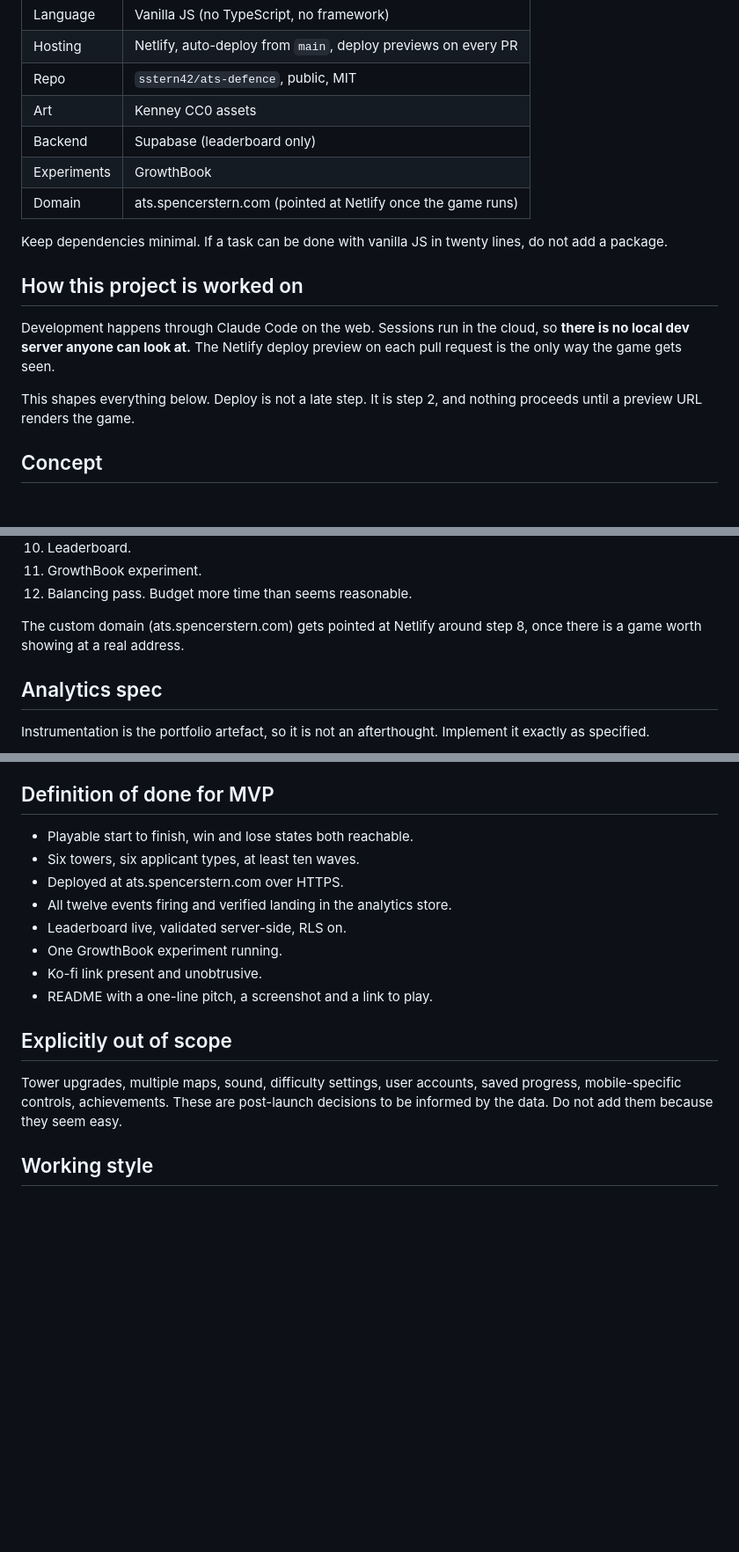
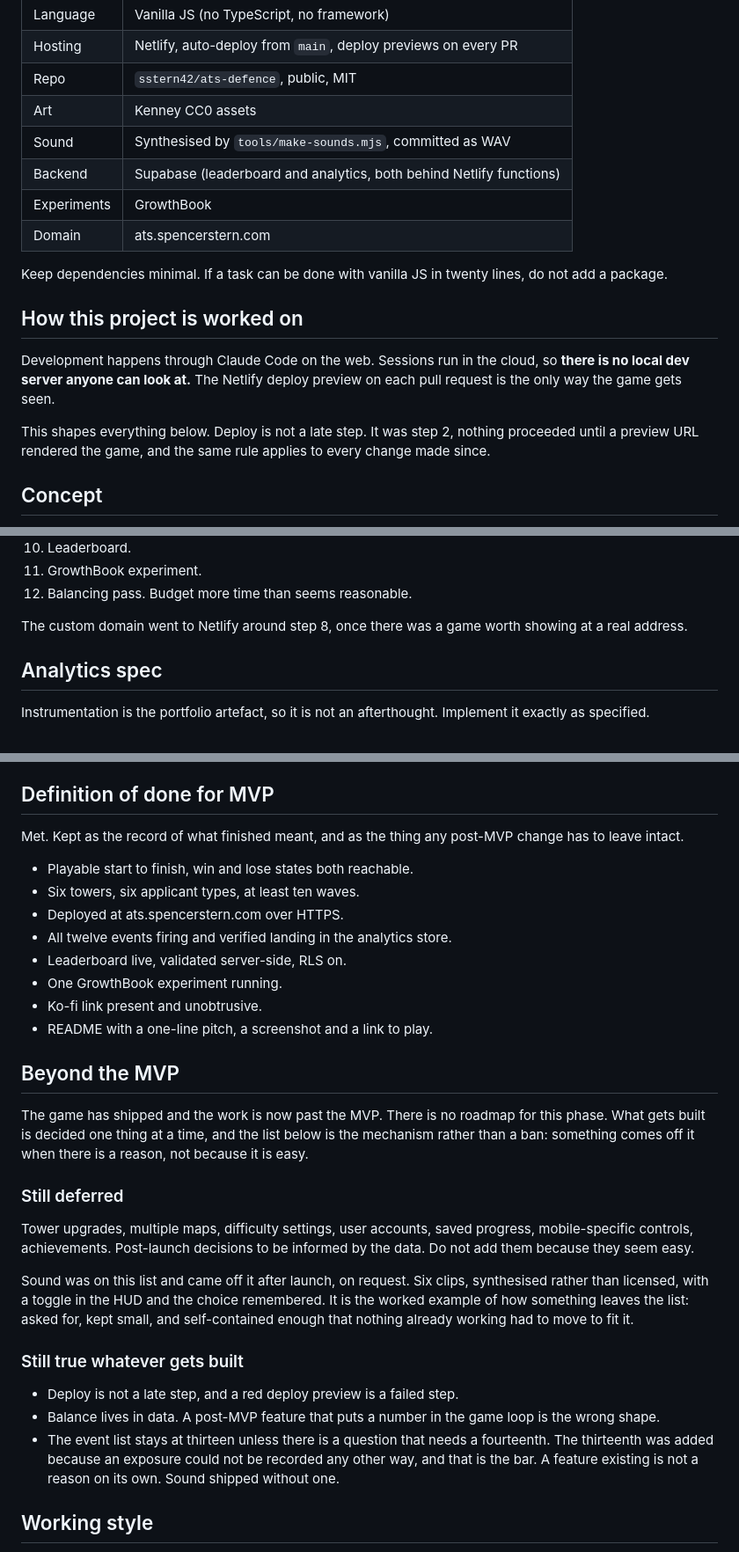
Before and after one commit to sstern42/ats-defence, a Markdown page: CLAUDE.md, 3 parts joined by grey strips. Shown at 88% size. Drawn GitHub-style; blank space fills up the shorter version.

```diff
--- a/CLAUDE.md
+++ b/CLAUDE.md
@@ -25,9 +25,10 @@ Read these before writing anything.
 | Hosting | Netlify, auto-deploy from `main`, deploy previews on every PR |
 | Repo | `sstern42/ats-defence`, public, MIT |
 | Art | Kenney CC0 assets |
-| Backend | Supabase (leaderboard only) |
+| Sound | Synthesised by `tools/make-sounds.mjs`, committed as WAV |
+| Backend | Supabase (leaderboard and analytics, both behind Netlify functions) |
 | Experiments | GrowthBook |
-| Domain | ats.spencerstern.com (pointed at Netlify once the game runs) |
+| Domain | ats.spencerstern.com |
 
 Keep dependencies minimal. If a task can be done with vanilla JS in twenty lines, do not add a package.
 
@@ -35,7 +36,7 @@ Keep dependencies minimal. If a task can be done with vanilla JS in twenty lines
 
 Development happens through Claude Code on the web. Sessions run in the cloud, so **there is no local dev server anyone can look at.** The Netlify deploy preview on each pull request is the only way the game gets seen.
 
-This shapes everything below. Deploy is not a late step. It is step 2, and nothing proceeds until a preview URL renders the game.
+This shapes everything below. Deploy is not a late step. It was step 2, nothing proceeded until a preview URL rendered the game, and the same rule applies to every change made since.
 
 ## Concept
 
@@ -113,7 +132,7 @@ Do not jump ahead. Each step should leave the game running, and each step is its
 11. GrowthBook experiment.
 12. Balancing pass. Budget more time than seems reasonable.
 
-The custom domain (ats.spencerstern.com) gets pointed at Netlify around step 8, once there is a game worth showing at a real address.
+The custom domain went to Netlify around step 8, once there was a game worth showing at a real address.
 
 ## Analytics spec
 
@@ -198,6 +217,9 @@ Free tier Supabase projects pause after seven days of inactivity. Add a GitHub A
 
 ## Definition of done for MVP
 
+Met. Kept as the record of what finished meant, and as the thing any post-MVP
+change has to leave intact.
+
 - Playable start to finish, win and lose states both reachable.
 - Six towers, six applicant types, at least ten waves.
 - Deployed at ats.spencerstern.com over HTTPS.
@@ -207,9 +229,34 @@ Free tier Supabase projects pause after seven days of inactivity. Add a GitHub A
 - Ko-fi link present and unobtrusive.
 - README with a one-line pitch, a screenshot and a link to play.
 
-## Explicitly out of scope
+## Beyond the MVP
 
-Tower upgrades, multiple maps, sound, difficulty settings, user accounts, saved progress, mobile-specific controls, achievements. These are post-launch decisions to be informed by the data. Do not add them because they seem easy.
+The game has shipped and the work is now past the MVP. There is no roadmap for
+this phase. What gets built is decided one thing at a time, and the list below
+is the mechanism rather than a ban: something comes off it when there is a
+reason, not because it is easy.
+
+### Still deferred
+
+Tower upgrades, multiple maps, difficulty settings, user accounts, saved
+progress, mobile-specific controls, achievements. Post-launch decisions to be
+informed by the data. Do not add them because they seem easy.
+
+Sound was on this list and came off it after launch, on request. Six clips,
+synthesised rather than licensed, with a toggle in the HUD and the choice
+remembered. It is the worked example of how something leaves the list: asked
+for, kept small, and self-contained enough that nothing already working had to
+move to fit it.
+
+### Still true whatever gets built
+
+- Deploy is not a late step, and a red deploy preview is a failed step.
+- Balance lives in data. A post-MVP feature that puts a number in the game loop
+  is the wrong shape.
+- The event list stays at thirteen unless there is a question that needs a
+  fourteenth. The thirteenth was added because an exposure could not be
+  recorded any other way, and that is the bar. A feature existing is not a
+  reason on its own. Sound shipped without one.
 
 ## Working style
 
```
Also changed, not shown: other parts of CLAUDE.md (+23 -5 lines).
